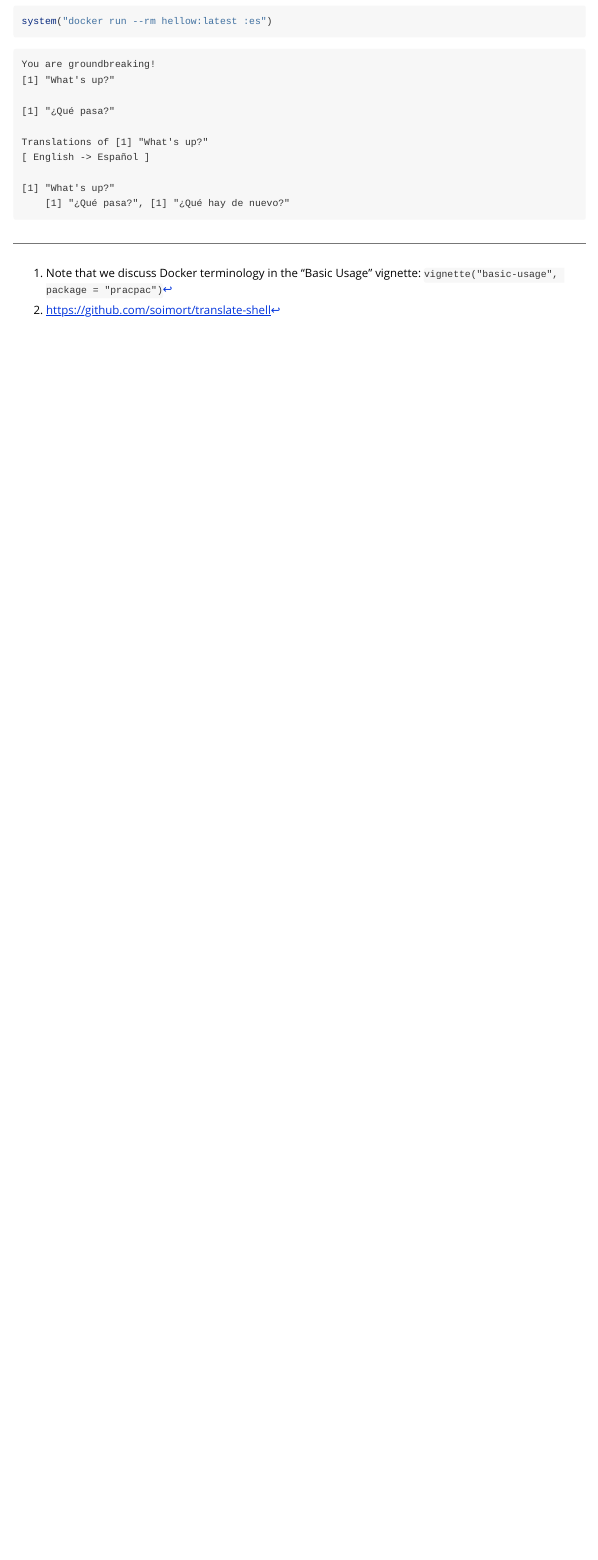
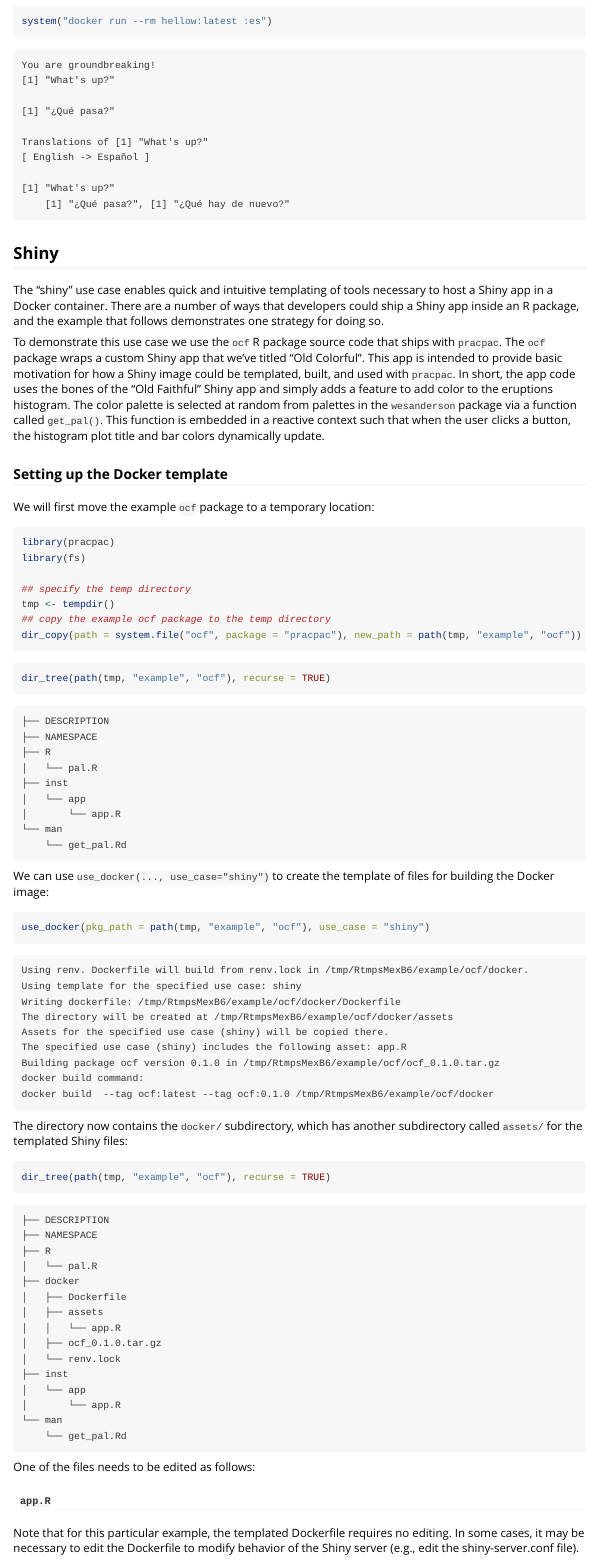
Before and after one commit to signaturescience/pracpac, an R Markdown document (vignettes/use-cases.Rmd): the page in a window 1100 px wide, from 2790 px down before the commit and from 2810 px down after it, so that both start at the same text. Rendered offline with R 4.5, knitr and Pandoc, with nearby package versions; long lines of code are wrapped.

Commit message:
first draft at fully writing up shiny use case

````diff
--- a/vignettes/use-cases.Rmd
+++ b/vignettes/use-cases.Rmd
@@ -209,3 +209,102 @@ Translations of [1] "What's up?"
 ## cleanup needed in case on vignette rebuild the same tmp directory is picked
 dir_delete(path = path(tmp, "example"))
 ```
+
+
+## Shiny
+
+The "shiny" use case enables quick and intuitive templating of tools necessary to host a Shiny app in a Docker container. There are a number of ways that developers could ship a Shiny app inside an R package, and the example that follows demonstrates one strategy for doing so.
+
+To demonstrate this use case we use the `ocf` R package source code that ships with `pracpac`. The `ocf` package wraps a custom Shiny app that we've titled "Old Colorful". This app is intended to provide basic motivation for how a Shiny image could be templated, built, and used with `pracpac`. In short, the app code uses the bones of the "Old Faithful" Shiny app and simply adds a feature to add color to the eruptions histogram. The color palette is selected at random from palettes in the `wesanderson` package via a function called `get_pal()`. This function is embedded in a reactive context such that when the user clicks a button, the histogram plot title and bar colors dynamically update.
+
+### Setting up the Docker template
+
+We will first move the example `ocf` package to a temporary location:
+
+```{r, eval=FALSE}
+library(pracpac)
+library(fs)
+
+## specify the temp directory
+tmp <- tempdir()
+## copy the example ocf package to the temp directory
+dir_copy(path = system.file("ocf", package = "pracpac"), new_path = path(tmp, "example", "ocf"))
+```
+
+```{r, eval=FALSE}
+dir_tree(path(tmp, "example", "ocf"), recurse = TRUE)
+```
+```
+├── DESCRIPTION
+├── NAMESPACE
+├── R
+│   └── pal.R
+├── inst
+│   └── app
+│       └── app.R
+└── man
+    └── get_pal.Rd
+```
+
+
+We can use `use_docker(..., use_case="shiny")` to create the template of files for building the Docker image:
+
+<!-- NOTE: eval=FALSE to use precooked results in the verbatim chunk that follows -->
+<!-- NOTE: We will need to re-run and update this with future changes in the code -->
+
+```{r, results='hide', eval=FALSE}
+use_docker(pkg_path = path(tmp, "example", "ocf"), use_case = "shiny")
+```
+
+```
+Using renv. Dockerfile will build from renv.lock in /tmp/RtmpsMexB6/example/ocf/docker.
+Using template for the specified use case: shiny
+Writing dockerfile: /tmp/RtmpsMexB6/example/ocf/docker/Dockerfile
+The directory will be created at /tmp/RtmpsMexB6/example/ocf/docker/assets
+Assets for the specified use case (shiny) will be copied there.
+The specified use case (shiny) includes the following asset: app.R
+Building package ocf version 0.1.0 in /tmp/RtmpsMexB6/example/ocf/ocf_0.1.0.tar.gz
+docker build command:
+docker build  --tag ocf:latest --tag ocf:0.1.0 /tmp/RtmpsMexB6/example/ocf/docker
+```
+
+The directory now contains the `docker/` subdirectory, which has another subdirectory called `assets/` for the templated Shiny files:
+
+<!-- NOTE: eval=FALSE to use precooked results in the verbatim chunk that follows -->
+<!-- NOTE: We will need to re-run and update this with future changes in the code -->
+
+```{r, eval=FALSE}
+dir_tree(path(tmp, "example", "ocf"), recurse = TRUE)
+```
+
+```
+├── DESCRIPTION
+├── NAMESPACE
+├── R
+│   └── pal.R
+├── docker
+│   ├── Dockerfile
+│   ├── assets
+│   │   └── app.R
+│   ├── ocf_0.1.0.tar.gz
+│   └── renv.lock
+├── inst
+│   └── app
+│       └── app.R
+└── man
+    └── get_pal.Rd
+```
+
+One of the files needs to be edited as follows:
+
+```{r, eval=FALSE, echo=FALSE}
+# actually make those changes! don't echo and don't eval. need to edit app.R
+file_copy(system.file("example/ocf/app.R", package = "pracpac"), path(tmp, "example/ocf/docker/assets/app.R"), overwrite=TRUE)
+```
+
+#### `app.R`
+
+```{r eval=FALSE, echo=TRUE, code=readLines(system.file("example", "ocf", "app.R", package = "pracpac"))}
+```
+
+Note that for this particular example, the templated Dockerfile requires no editing. In some cases, it may be necessary to edit the Dockerfile to modify behavior of the Shiny server (e.g., edit the shiny-server.conf file).
````
Also changed, not shown: inst/example/ocf/app.R (added, +50 -0 lines), vignettes/use-cases.Rmd (39 more changed lines).
